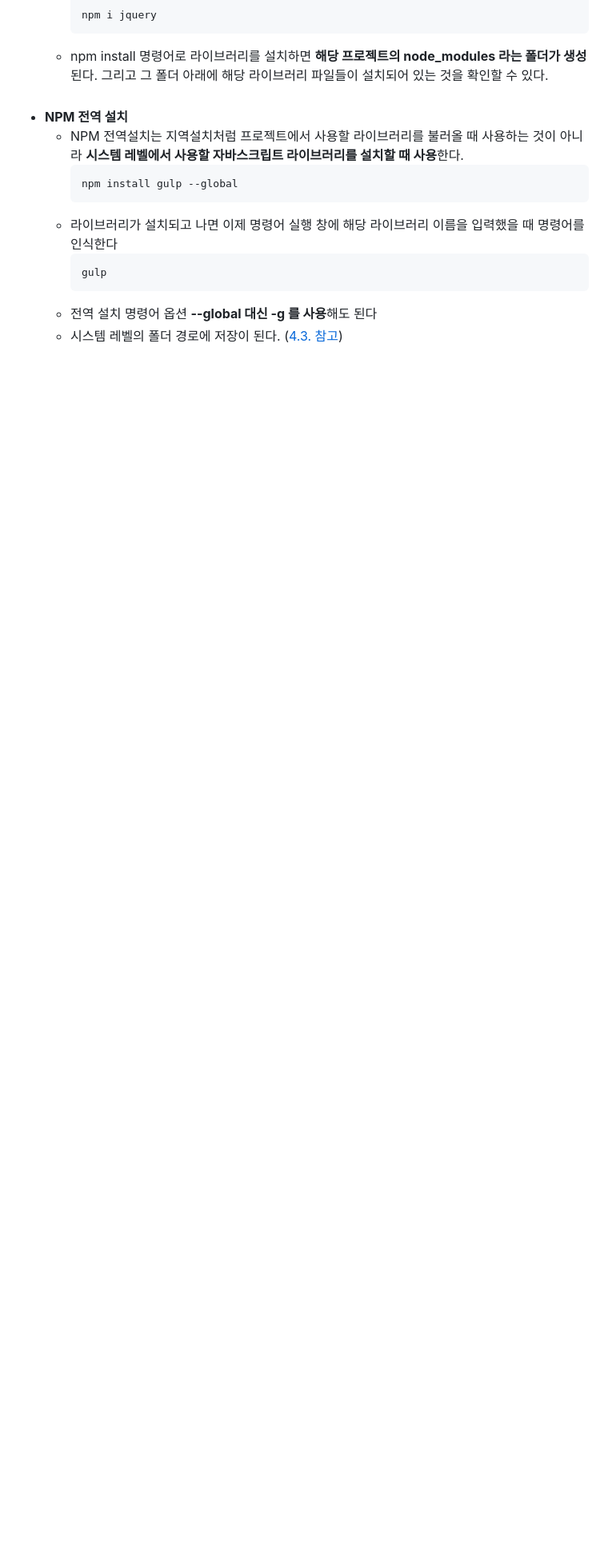
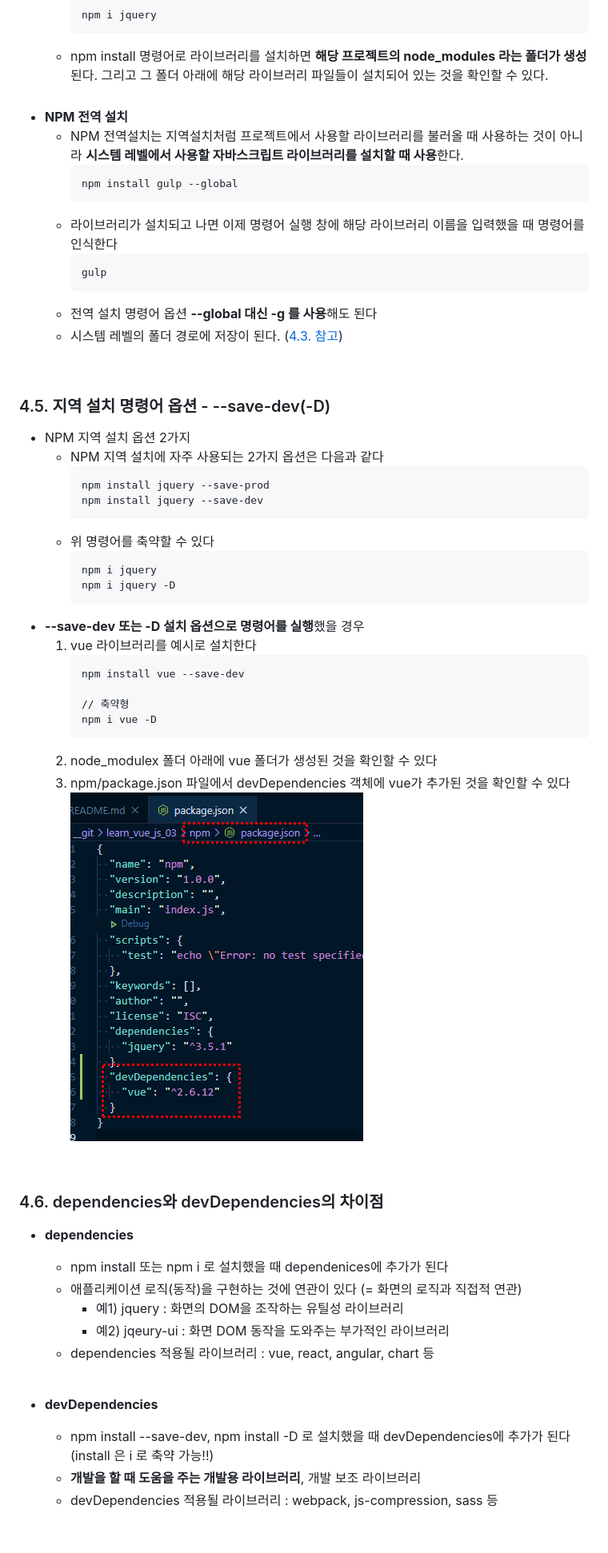
Before and after one commit to eunhye8767/learn_vue_js_03, a Markdown page: README.md, the part around the change printed below. Shown: that part at 80% size. Rendered like a GitHub page; pictures changed too: _images/4-5-1.png (added); blank space fills up the shorter version.

Commit message:
LV-03 NPM - 07 --save-dev(-D), 개발용 라이브러리와 배포용 라이브러리
1. npm install *** --save-dev
2. 배포용 라이브러리(dependencies)
  - npm install 또는 npm i 로 설치했을 때 dependenices에 추가
  - 애플리케이션 로직(동작)을 구현하는 것에 연관이 있다

3. 개발용 라이브러리(devDependencies)
  - 개발을 할 때 도움을 주는 개발용 라이브러리

4. NPM 지역 설치를 할 때 해당 라이브러리가 배포용(dependencies)인지 개발용(devDependencies)인지 꼭 구분

````diff
--- a/README.md
+++ b/README.md
@@ -348,3 +348,44 @@ Require.js와 같은 라이브러리를 쓰지 않으면 동적으로 원하는
 	- 전역 설치 명령어 옵션 **--global 대신 -g 를 사용**해도 된다
 	- 시스템 레벨의 폴더 경로에 저장이 된다. ([4.3. 참고](#43-전역으로-설치된-라이브러리-경로-확인))
 <br />
+
+### 4.5. 지역 설치 명령어 옵션 - --save-dev(-D)
+- NPM 지역 설치 옵션 2가지
+	- NPM 지역 설치에 자주 사용되는 2가지 옵션은 다음과 같다
+		```
+		npm install jquery --save-prod
+		npm install jquery --save-dev
+		```
+	- 위 명령어를 축약할 수 있다
+		```
+		npm i jquery
+		npm i jquery -D
+		```
+- **--save-dev 또는 -D 설치 옵션으로 명령어를 실행**했을 경우
+	1. vue 라이브러리를 예시로 설치한다
+		```
+		npm install vue --save-dev
+
+		// 축약형
+		npm i vue -D
+		```
+	2. node_modulex 폴더 아래에 vue 폴더가 생성된 것을 확인할 수 있다
+	3. npm/package.json 파일에서 devDependencies 객체에 vue가 추가된 것을 확인할 수 있다
+		![4-5-1](./_images/4-5-1.png)<br />
+<br />
+
+### 4.6. dependencies와 devDependencies의 차이점
+- **dependencies**
+	- npm install 또는 npm i 로 설치했을 때 dependenices에 추가가 된다
+	- 애플리케이션 로직(동작)을 구현하는 것에 연관이 있다 (= 화면의 로직과 직접적 연관)
+		- 예1) jquery : 화면의 DOM을 조작하는 유틸성 라이브러리
+		- 예2) jqeury-ui : 화면 DOM 동작을 도와주는 부가적인 라이브러리
+	- dependencies 적용될 라이브러리 : vue, react, angular, chart 등
+
+	<br />
+- **devDependencies**
+	- npm install --save-dev, npm install -D 로 설치했을 때 devDependencies에 추가가 된다<br />(install 은 i 로 축약 가능!!)
+	- **개발을 할 때 도움을 주는 개발용 라이브러리**, 개발 보조 라이브러리
+	- devDependencies 적용될 라이브러리 : webpack, js-compression, sass 등
+<br />
+
````
Also changed, not shown: other parts of README.md (+24 -1 lines), 2 other files.
